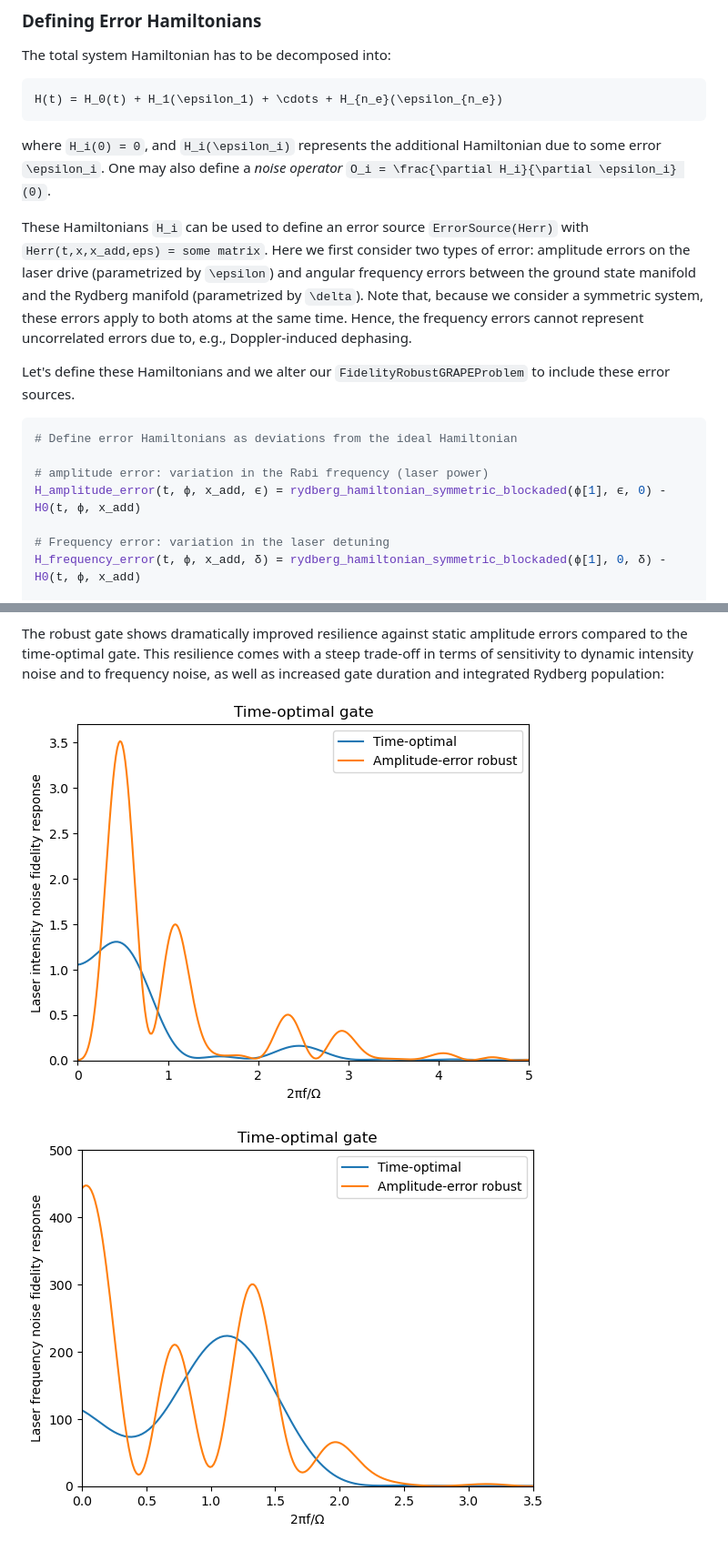
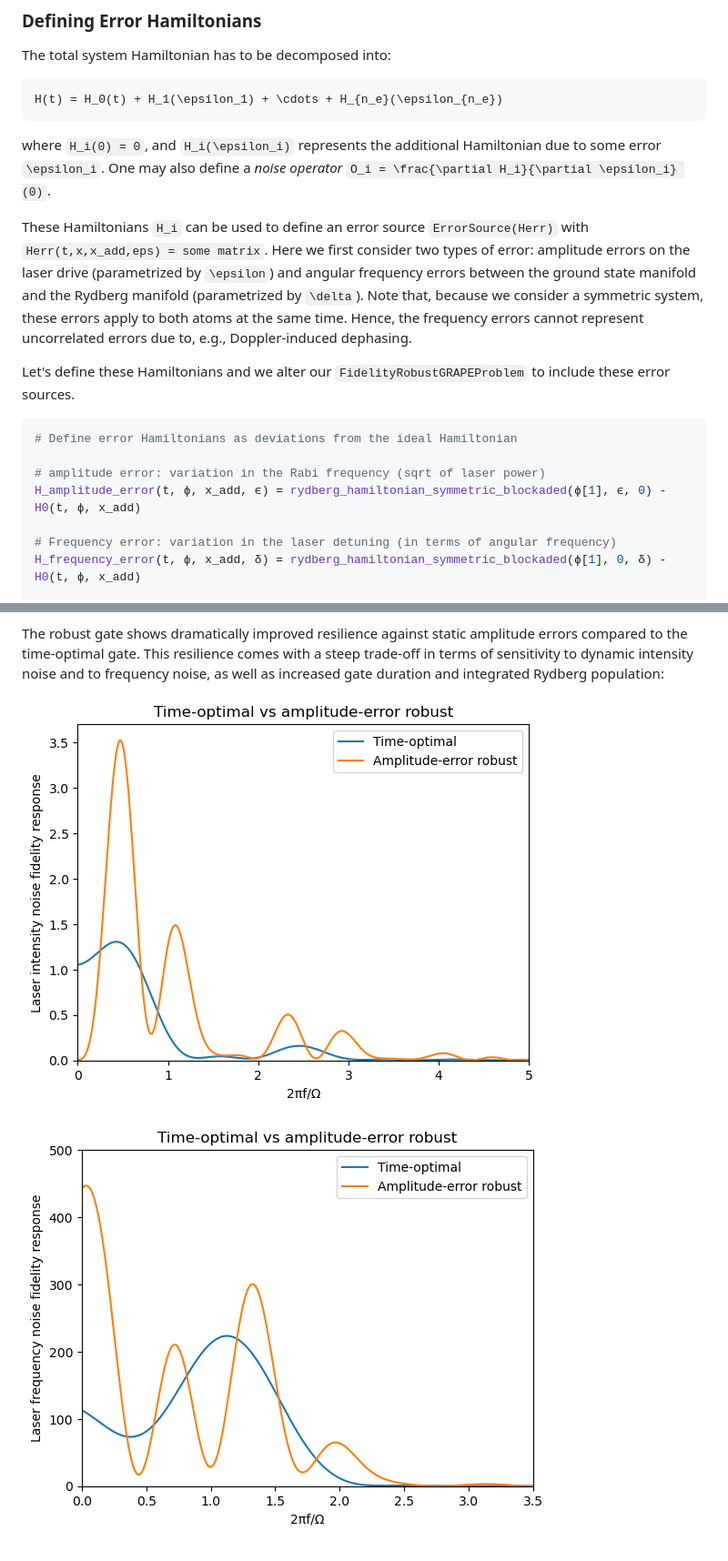
Before and after one commit to srtweezer/RobustGRAPE, a Markdown page: docs/src/examples.md, 2 parts joined by grey strips. Shown: that part at 91% size. GitHub-like rendering; pictures changed too: docs/src/assets/ar_to_frequency_noise.png, docs/src/assets/ar_to_intensity_noise.png.

````diff
--- a/docs/src/examples.md
+++ b/docs/src/examples.md
@@ -186,17 +186,17 @@ H(t) = H_0(t) + H_1(\epsilon_1) + \cdots + H_{n_e}(\epsilon_{n_e})
 
 where ``H_i(0) = 0``, and ``H_i(\epsilon_i)`` represents the additional Hamiltonian due to some error ``\epsilon_i``. One may also define a _noise operator_ ``O_i = \frac{\partial H_i}{\partial \epsilon_i} (0)``.
 
-These Hamiltonians ``H_i`` can be used to define an error source `ErrorSource(Herr)` with `Herr(t,x,x_add,eps) = some matrix`. Here we first consider two types of error: amplitude errors on the laser drive (parametrized by `\epsilon`) and angular frequency errors between the ground state manifold and the Rydberg manifold (parametrized by ``\delta``). Note that, because we consider a symmetric system, these errors apply to both atoms at the same time. Hence, the frequency errors cannot represent uncorrelated errors due to, e.g., Doppler-induced dephasing.
+These Hamiltonians ``H_i`` can be used to define an error source `ErrorSource(Herr)` with `Herr(t,x,x_add,eps) = some matrix`. Here we first consider two types of error: amplitude errors on the laser drive (parametrized by ``\epsilon``) and angular frequency errors between the ground state manifold and the Rydberg manifold (parametrized by ``\delta``). Note that, because we consider a symmetric system, these errors apply to both atoms at the same time. Hence, the frequency errors cannot represent uncorrelated errors due to, e.g., Doppler-induced dephasing.
 
 Let's define these Hamiltonians and we alter our `FidelityRobustGRAPEProblem` to include these error sources.
 
 ```julia
 # Define error Hamiltonians as deviations from the ideal Hamiltonian
 
-# amplitude error: variation in the Rabi frequency (laser power)
+# amplitude error: variation in the Rabi frequency (sqrt of laser power)
 H_amplitude_error(t, ϕ, x_add, ϵ) = rydberg_hamiltonian_symmetric_blockaded(ϕ[1], ϵ, 0) - H0(t, ϕ, x_add)
 
-# Frequency error: variation in the laser detuning
+# Frequency error: variation in the laser detuning (in terms of angular frequency)
 H_frequency_error(t, ϕ, x_add, δ) = rydberg_hamiltonian_symmetric_blockaded(ϕ[1], 0, δ) - H0(t, ϕ, x_add)
 
 rydberg_problem_with_errors = (@set rydberg_problem.unitary_problem.error_sources = [
````
Also changed, not shown: other parts of docs/src/examples.md (+8 -8 lines), 2 other files.
